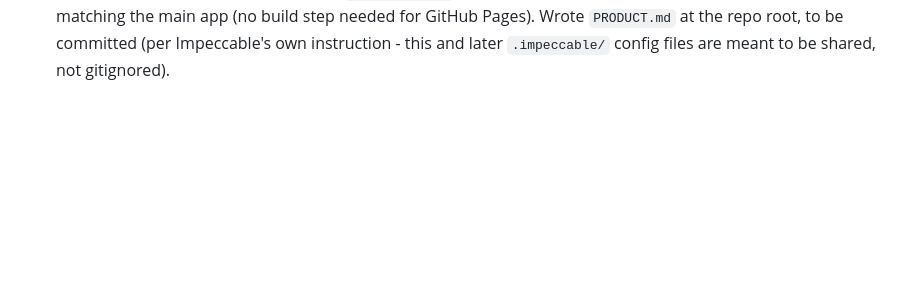
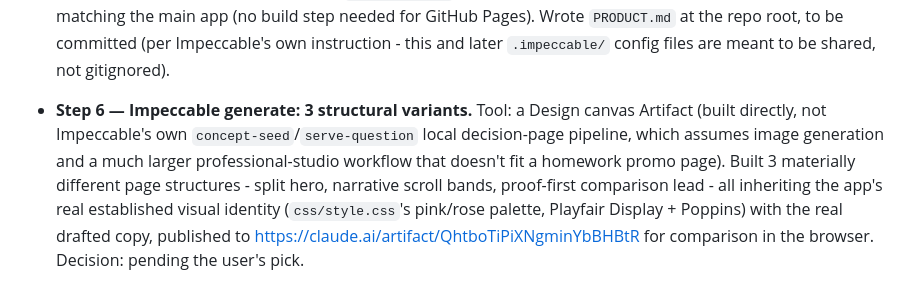
Before and after one commit to esst-prog2/Financial-Planner, a Markdown page: PROCESS.md, the part around the change. Rendered like a GitHub page; blank space fills up the shorter version.

Commit message:
PROCESS.md: log the 3 promo-page structural variants
Co-Authored-By: Claude Sonnet 5 <noreply@anthropic.com>

```diff
--- a/PROCESS.md
+++ b/PROCESS.md
@@ -15,3 +15,4 @@ One row per step: what the step was, what the tool did, what I decided. Appended
   > **How it's different.** vs. your banking apps - OTP and Revolut each only show their own account; this merges all of them, in every currency, and automatically halves a joint expense before it hits your personal totals. vs. a spreadsheet - most people building this kind of overview copy transactions in by hand; this reads your bank's own export files directly, categorizes automatically, and remembers every correction you make even after you upload a newer export. vs. Splitwise-style apps - those ask you to manually log who owes what; this starts from your real joint-account transactions and lets you correct the ones that aren't genuinely shared, like a reimbursement that would otherwise look like random income.
 - **Step 4 — Install Impeccable.** Tool: Impeccable (impeccable.style, github.com/pbakaus/impeccable, npm package `impeccable`), installed into this project only (`.claude/`) via `npx impeccable install`. Before installing, cross-checked identity across the official site, the GitHub repo, and the npm registry (maintainer `paulbakaus`/`paul.bakaus@gmail.com`, 46 versions published since 2026-03, actively maintained, all three sources consistent) - lower risk than gstack's situation since this is a single real npm package pull, not a `git clone + arbitrary shell script`. Decision: project-scoped install (not global), matching the installer's own default recommendation.
 - **Step 5 — Impeccable init: write PRODUCT.md.** Tool: Impeccable's `init` command. Asked one question (stack for the new promo page - static HTML/CSS/JS vs. a framework); everything else (users, purpose, positioning, differentiators) came directly from the `/office-hours` conversation already had. Decision: static HTML/CSS/JS, matching the main app (no build step needed for GitHub Pages). Wrote `PRODUCT.md` at the repo root, to be committed (per Impeccable's own instruction - this and later `.impeccable/` config files are meant to be shared, not gitignored).
+- **Step 6 — Impeccable generate: 3 structural variants.** Tool: a Design canvas Artifact (built directly, not Impeccable's own `concept-seed`/`serve-question` local decision-page pipeline, which assumes image generation and a much larger professional-studio workflow that doesn't fit a homework promo page). Built 3 materially different page structures - split hero, narrative scroll bands, proof-first comparison lead - all inheriting the app's real established visual identity (`css/style.css`'s pink/rose palette, Playfair Display + Poppins) with the real drafted copy, published to https://claude.ai/artifact/QhtboTiPiXNgminYbBHBtR for comparison in the browser. Decision: pending the user's pick.
```
